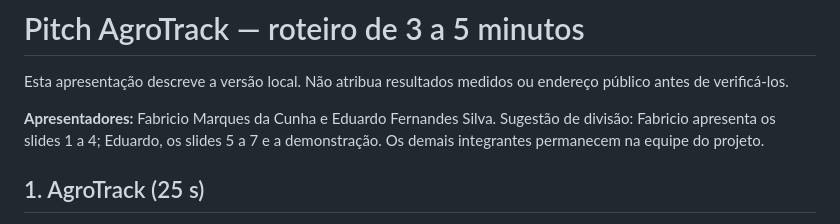
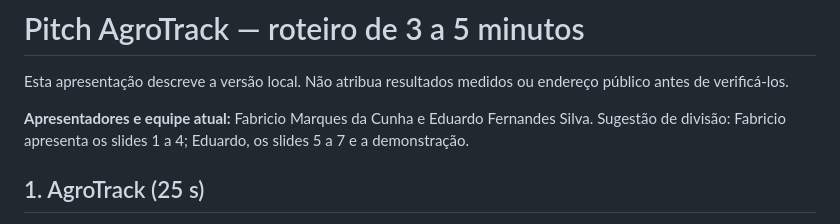
Before and after one commit to fabricio777666/AgroTrack, a Markdown page: docs/PITCH.md, the part around the change. Rendered like a GitHub page.

```diff
--- a/docs/PITCH.md
+++ b/docs/PITCH.md
@@ -2,7 +2,7 @@
 
 Esta apresentação descreve a versão local. Não atribua resultados medidos ou endereço público antes de verificá-los.
 
-**Apresentadores:** Fabricio Marques da Cunha e Eduardo Fernandes Silva. Sugestão de divisão: Fabricio apresenta os slides 1 a 4; Eduardo, os slides 5 a 7 e a demonstração. Os demais integrantes permanecem na equipe do projeto.
+**Apresentadores e equipe atual:** Fabricio Marques da Cunha e Eduardo Fernandes Silva. Sugestão de divisão: Fabricio apresenta os slides 1 a 4; Eduardo, os slides 5 a 7 e a demonstração.
 
 ## 1. AgroTrack (25 s)
 **Na tela:** AgroTrack — o controle da frota começa pelos dados. Apresentação: Fabricio Marques da Cunha e Eduardo Fernandes Silva. Fotografia ilustrativa.
```
Also changed, not shown: README.md (+2 -2 lines).
